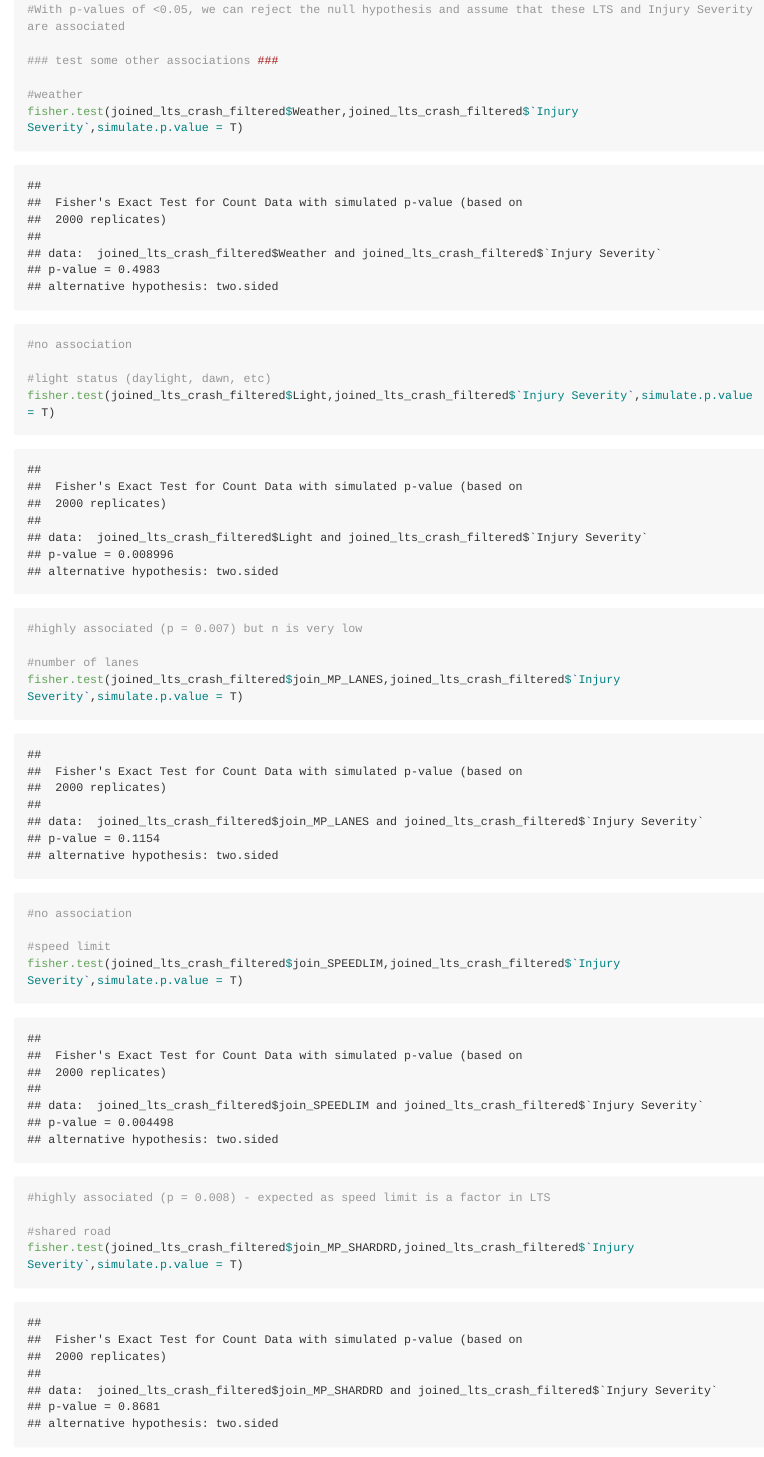
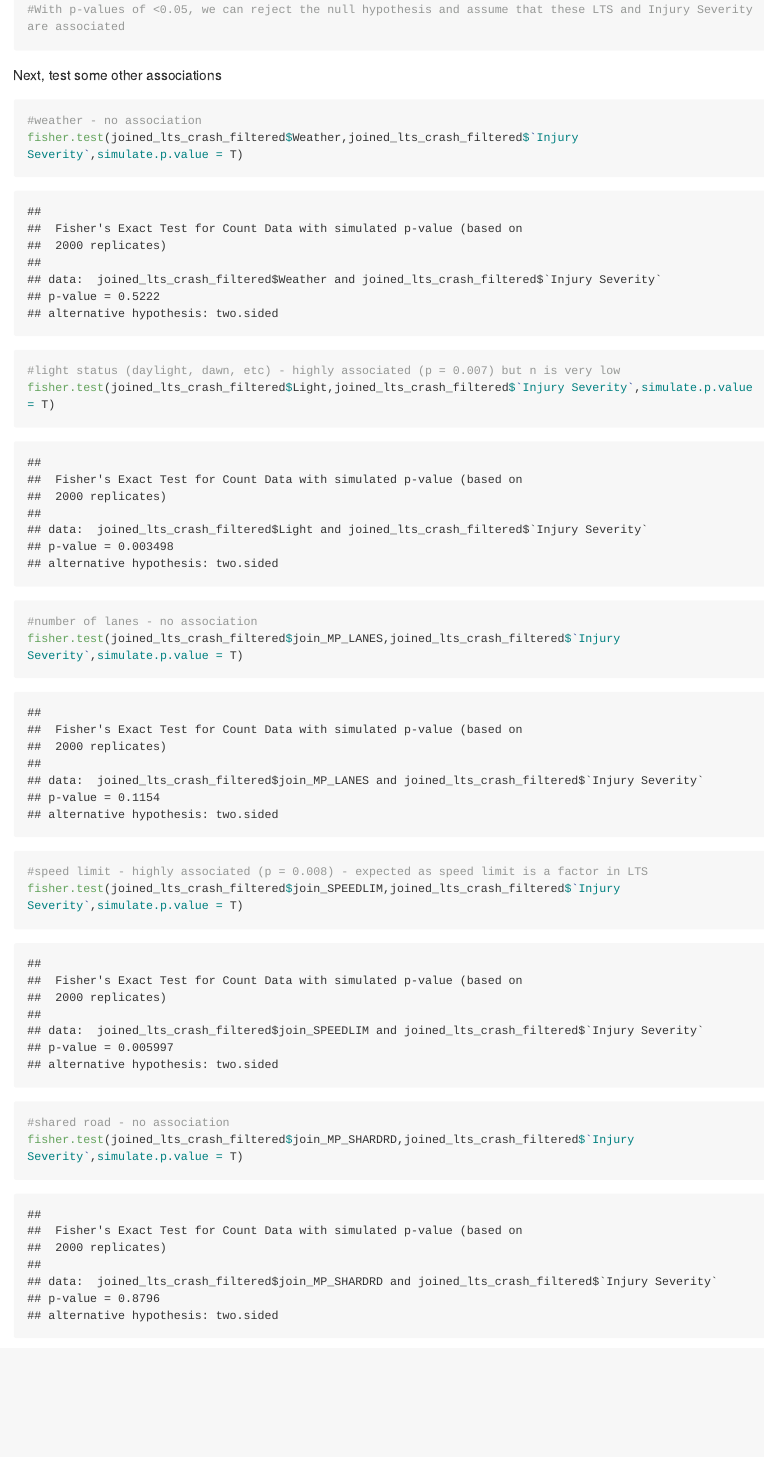
Before and after one commit to KT421/Data205, an R Markdown document (Bike_Incidents_Lanes.Rmd): the page in a window 1100 px wide, from 8280 px down before the commit and from 8430 px down after it, so that both start at the same text. The pictures show the output file Bike_Incidents_Lanes.md that the author committed with the source, drawn offline in the style of GitHub; long lines of code are wrapped.

Commit message:
markdown tweaks

````diff
--- a/Bike_Incidents_Lanes.Rmd
+++ b/Bike_Incidents_Lanes.Rmd
@@ -199,24 +199,23 @@ chisq.test(table(joined_lts_crash_filtered$join_LTS_REV,joined_lts_crash_filtere
 fisher.test(joined_lts_crash_filtered$join_LTS_REV,joined_lts_crash_filtered$`Injury Severity`,simulate.p.value = T)
 # p = 0.04048 (will vary as seed changes)
 #With p-values of <0.05, we can reject the null hypothesis and assume that these LTS and Injury Severity are associated
+```
 
-### test some other associations ###
+Next, test some other associations
 
-#weather
+```{r}
+#weather - no association
 fisher.test(joined_lts_crash_filtered$Weather,joined_lts_crash_filtered$`Injury Severity`,simulate.p.value = T)
-#no association
 
-#light status (daylight, dawn, etc)
+
+#light status (daylight, dawn, etc) - highly associated (p = 0.007) but n is very low
 fisher.test(joined_lts_crash_filtered$Light,joined_lts_crash_filtered$`Injury Severity`,simulate.p.value = T)
-#highly associated (p = 0.007) but n is very low
 
-#number of lanes
+#number of lanes - no association
 fisher.test(joined_lts_crash_filtered$join_MP_LANES,joined_lts_crash_filtered$`Injury Severity`,simulate.p.value = T)
-#no association
 
-#speed limit
+#speed limit - highly associated (p = 0.008) - expected as speed limit is a factor in LTS
 fisher.test(joined_lts_crash_filtered$join_SPEEDLIM,joined_lts_crash_filtered$`Injury Severity`,simulate.p.value = T)
-#highly associated (p = 0.008) - expected as speed limit is a factor in LTS
 
-#shared road
+#shared road - no association
 fisher.test(joined_lts_crash_filtered$join_MP_SHARDRD,joined_lts_crash_filtered$`Injury Severity`,simulate.p.value = T)
````
Also changed, not shown: Bike_Incidents_Lanes.md, Bike_Incidents_Lanes_files/figure-gfm/unnamed-chunk-6-1.png, Bike_Incidents_Lanes_files/figure-gfm/unnamed-chunk-6-2.png, Bike_Incidents_Lanes_files/figure-gfm/unnamed-chunk-6-3.png, Bike_Incidents_Lanes_files/figure-gfm/unnamed-chunk-9-1.png (added), Bike_Incidents_Lanes.Rmd (6 more changed lines), 1 other file.
